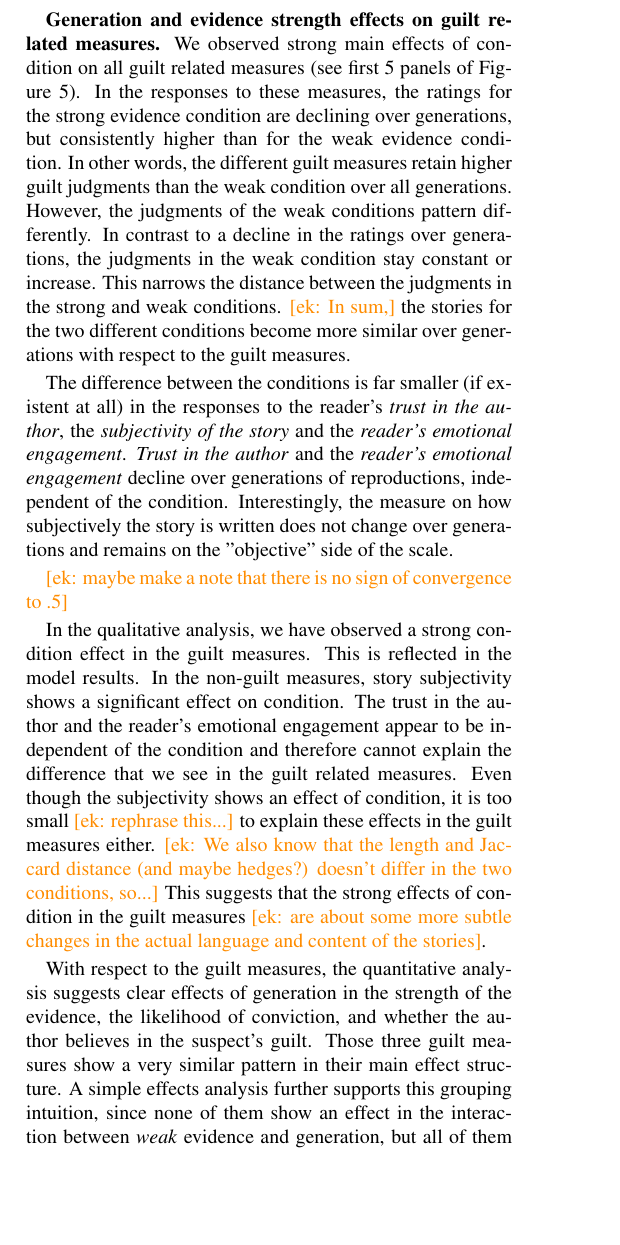
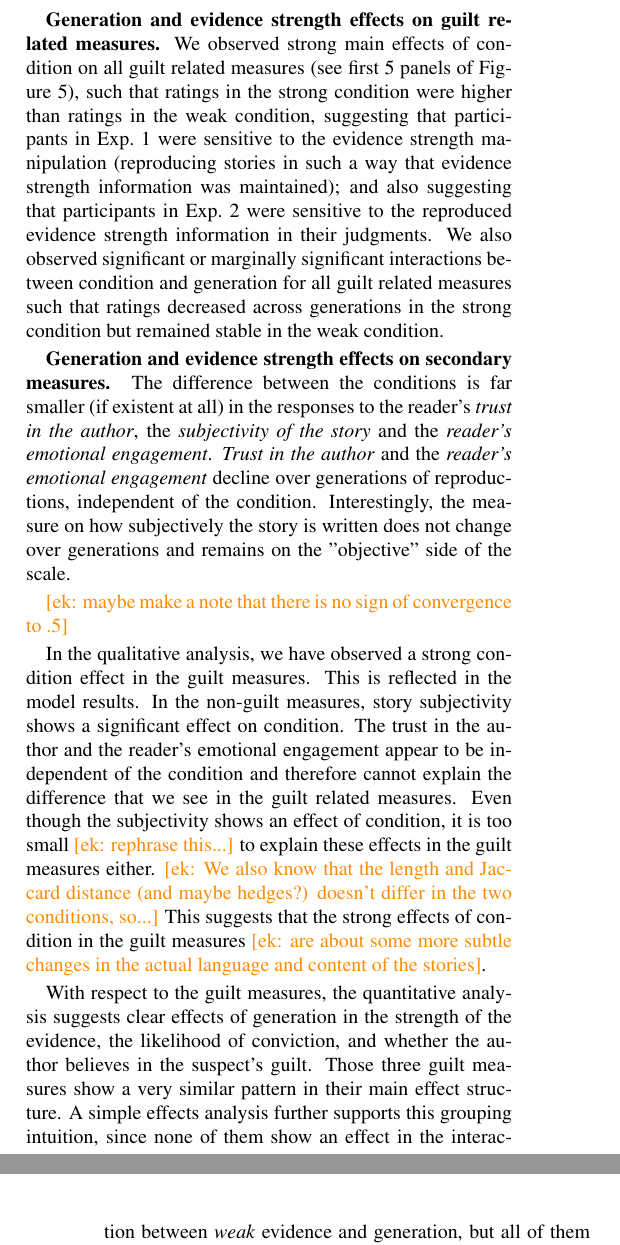
Before and after one commit to elisakreiss/IteratedNarration, a LaTeX paper (writing/2019_cogsci/cogsci_IN.tex): part of one column of page 4 of 7 before the commit and two parts of the columns of pages 4 and 5 of 7 after it, the two joined at a grey line, cut so that both start at the same text, the shorter picture padded with empty space. Compiled offline with pdfLaTeX.

Commit message:
edits to exp 2

```diff
--- a/writing/2019_cogsci/cogsci_IN.tex
+++ b/writing/2019_cogsci/cogsci_IN.tex
@@ -222,9 +222,10 @@ The original seed stories received between 25 and 31 ratings.
 	\label{fig:exp2results}
 \end{figure*}
 
-\textbf{Generation and evidence strength effects on guilt related measures.} We observed  strong main effects of condition on all guilt related measures (see first 5 panels of Figure \ref{fig:exp2results}). In the responses to these measures, the ratings for the strong evidence condition are declining over generations, but consistently higher than for the weak evidence condition. In other words, the different guilt measures retain higher guilt judgments than the weak condition over all generations. However, the judgments of the weak conditions pattern differently. In contrast to a decline in the ratings over generations, the judgments in the weak condition stay constant or increase. This narrows the distance between the judgments in the strong and weak conditions. \ek{In sum,} the stories for the two different conditions become more similar over generations with respect to the guilt measures.
+\textbf{Generation and evidence strength effects on guilt related measures.} We observed  strong main effects of condition on all guilt related measures (see first 5 panels of Figure \ref{fig:exp2results}), such that ratings in the strong condition were higher than ratings in the weak condition, suggesting that participants in Exp.~1 were sensitive to the evidence strength manipulation (reproducing stories in such a way that evidence strength information was maintained); and also suggesting that participants in Exp.~2 were sensitive to the reproduced evidence strength information in their judgments. %We also observed main effects or marginal main effects of generation on all 5 guilt related measures, such that ratings decreased across generation.
+We also observed significant or marginally significant interactions between condition and generation for all guilt related measures such that ratings decreased across generations in the strong condition but remained stable in the weak condition.
 
-The difference between the conditions is far smaller (if existent at all) in the responses to the reader's \textit{trust in the author}, the \textit{subjectivity of the story} and the \textit{reader's emotional engagement}. \textit{Trust in the author} and the \textit{reader's emotional engagement} decline over generations of reproductions, independent of the condition. Interestingly, the measure on how subjectively the story is written does not change over generations and remains on the "objective" side of the scale.
+\textbf{Generation and evidence strength effects on secondary measures.} The difference between the conditions is far smaller (if existent at all) in the responses to the reader's \textit{trust in the author}, the \textit{subjectivity of the story} and the \textit{reader's emotional engagement}. \textit{Trust in the author} and the \textit{reader's emotional engagement} decline over generations of reproductions, independent of the condition. Interestingly, the measure on how subjectively the story is written does not change over generations and remains on the "objective" side of the scale.
 
 \ek{maybe make a note that there is no sign of convergence to .5}
 
```
